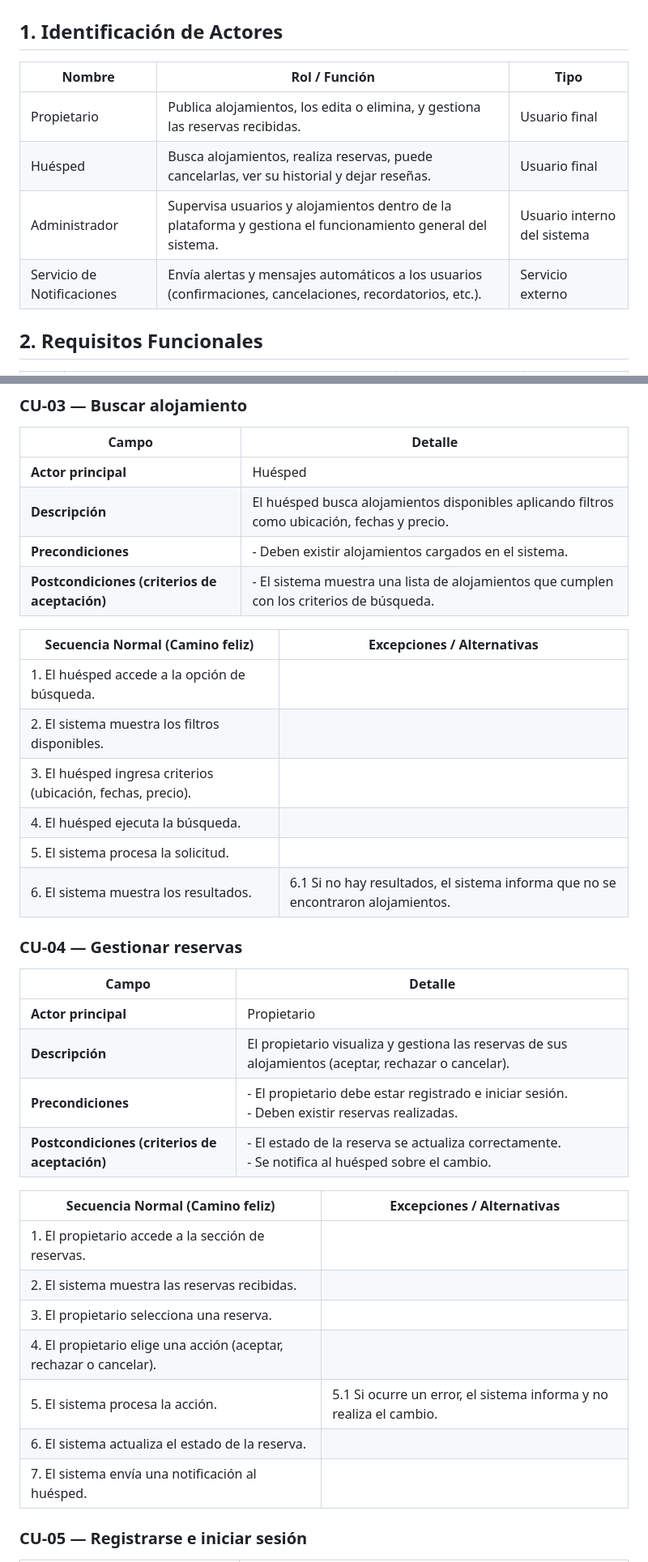
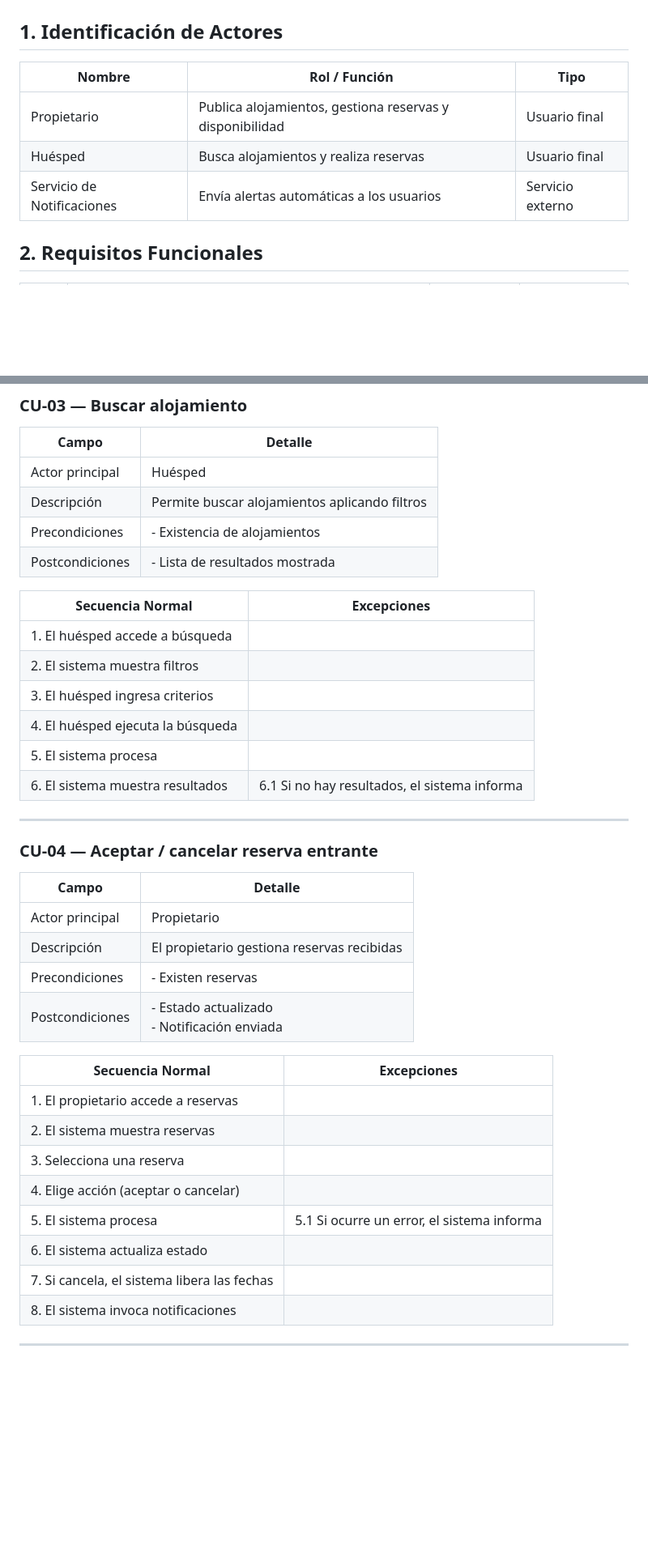
Before and after one commit to TheChaliX/PP1-2026-grupo1, a Markdown page: docs/entrega-1-analisis.md, 2 parts joined by grey strips. Shown at 81% size. GitHub-like rendering; blank space fills up the shorter version.

```diff
--- a/docs/entrega-1-analisis.md
+++ b/docs/entrega-1-analisis.md
@@ -10,12 +10,11 @@
 ## Actores del Sistema
 
 ## 1. Identificación de Actores
-| Nombre                  | Rol / Función                                                                 | Tipo                     |
-|------------------------|------------------------------------------------------------------------------|--------------------------|
-| Propietario            | Publica alojamientos, los edita o elimina, y gestiona las reservas recibidas.| Usuario final            |
-| Huésped                | Busca alojamientos, realiza reservas, puede cancelarlas, ver su historial y dejar reseñas. | Usuario final |
-| Administrador          | Supervisa usuarios y alojamientos dentro de la plataforma y gestiona el funcionamiento general del sistema. | Usuario interno del sistema |
-| Servicio de Notificaciones | Envía alertas y mensajes automáticos a los usuarios (confirmaciones, cancelaciones, recordatorios, etc.). | Servicio externo |
+| Nombre | Rol / Función | Tipo |
+|--------|--------------|------|
+| Propietario | Publica alojamientos, gestiona reservas y disponibilidad | Usuario final |
+| Huésped | Busca alojamientos y realiza reservas | Usuario final |
+| Servicio de Notificaciones | Envía alertas automáticas a los usuarios | Servicio externo |
 
 ## 2. Requisitos Funcionales
 
@@ -110,38 +120,41 @@
 
 | Campo | Detalle |
 |------|--------|
-| **Actor principal** | Huésped |
-| **Descripción** | El huésped busca alojamientos disponibles aplicando filtros como ubicación, fechas y precio. |
-| **Precondiciones** | - Deben existir alojamientos cargados en el sistema. |
-| **Postcondiciones (criterios de aceptación)** | - El sistema muestra una lista de alojamientos que cumplen con los criterios de búsqueda. |
+| Actor principal | Huésped |
+| Descripción | Permite buscar alojamientos aplicando filtros |
+| Precondiciones | - Existencia de alojamientos |
+| Postcondiciones | - Lista de resultados mostrada |
 
-| Secuencia Normal (Camino feliz) | Excepciones / Alternativas |
-|--------------------------------|----------------------------|
-| 1. El huésped accede a la opción de búsqueda. | |
-| 2. El sistema muestra los filtros disponibles. | |
-| 3. El huésped ingresa criterios (ubicación, fechas, precio). | |
-| 4. El huésped ejecuta la búsqueda. | |
-| 5. El sistema procesa la solicitud. | |
-| 6. El sistema muestra los resultados. | 6.1 Si no hay resultados, el sistema informa que no se encontraron alojamientos. |
+| Secuencia Normal | Excepciones |
+|------------------|------------|
+| 1. El huésped accede a búsqueda | |
+| 2. El sistema muestra filtros | |
+| 3. El huésped ingresa criterios | |
+| 4. El huésped ejecuta la búsqueda | |
+| 5. El sistema procesa | |
+| 6. El sistema muestra resultados | 6.1 Si no hay resultados, el sistema informa |
 
-### CU-04 — Gestionar reservas
+---
+
+### CU-04 — Aceptar / cancelar reserva entrante
 
 | Campo | Detalle |
 |------|--------|
-| **Actor principal** | Propietario |
-| **Descripción** | El propietario visualiza y gestiona las reservas de sus alojamientos (aceptar, rechazar o cancelar). |
-| **Precondiciones** | - El propietario debe estar registrado e iniciar sesión.<br>- Deben existir reservas realizadas. |
-| **Postcondiciones (criterios de aceptación)** | - El estado de la reserva se actualiza correctamente.<br>- Se notifica al huésped sobre el cambio. |
+| Actor principal | Propietario |
+| Descripción | El propietario gestiona reservas recibidas |
+| Precondiciones | - Existen reservas |
+| Postcondiciones | - Estado actualizado<br>- Notificación enviada |
 
-| Secuencia Normal (Camino feliz) | Excepciones / Alternativas |
-|--------------------------------|----------------------------|
-| 1. El propietario accede a la sección de reservas. | |
-| 2. El sistema muestra las reservas recibidas. | |
-| 3. El propietario selecciona una reserva. | |
-| 4. El propietario elige una acción (aceptar, rechazar o cancelar). | |
-| 5. El sistema procesa la acción. | 5.1 Si ocurre un error, el sistema informa y no realiza el cambio. |
-| 6. El sistema actualiza el estado de la reserva. | |
-| 7. El sistema envía una notificación al huésped. | |
+| Secuencia Normal | Excepciones |
+|------------------|------------|
+| 1. El propietario accede a reservas | |
+| 2. El sistema muestra reservas | |
+| 3. Selecciona una reserva | |
+| 4. Elige acción (aceptar o cancelar) | |
+| 5. El sistema procesa | 5.1 Si ocurre un error, el sistema informa |
+| 6. El sistema actualiza estado | |
+| 7. Si cancela, el sistema libera las fechas | |
+| 8. El sistema invoca notificaciones | |
 
-### CU-05 — Registrarse e iniciar sesión
+---
 
```
Also changed, not shown: other parts of docs/entrega-1-analisis.md (+107 -107 lines).
